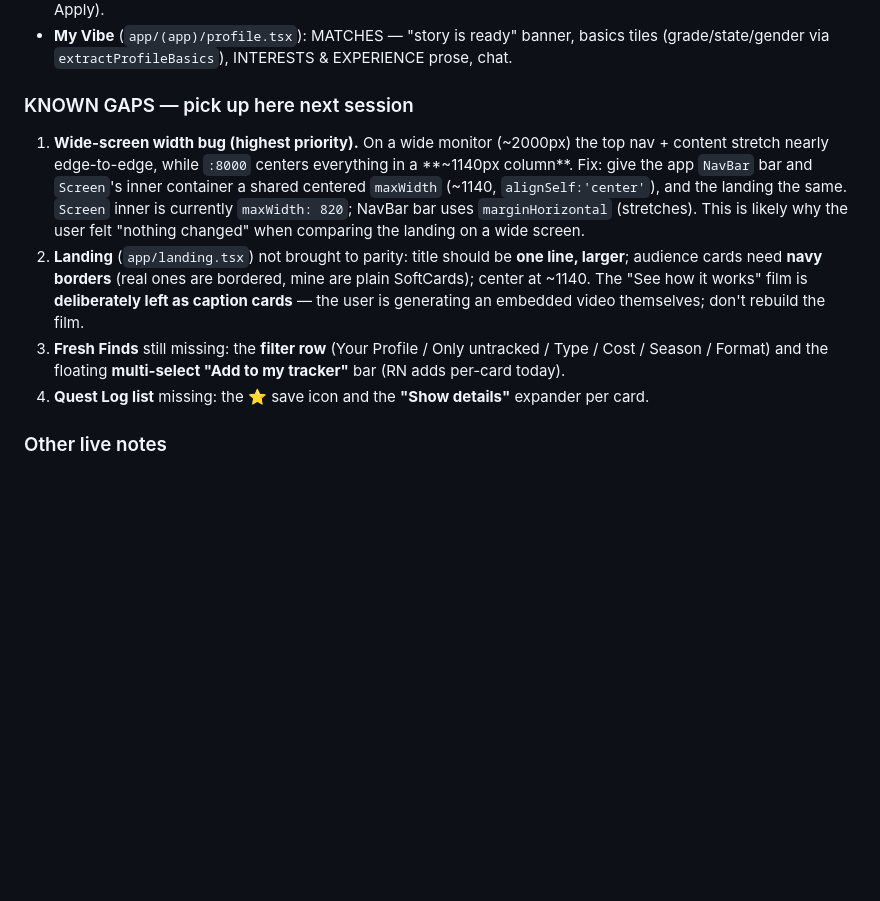
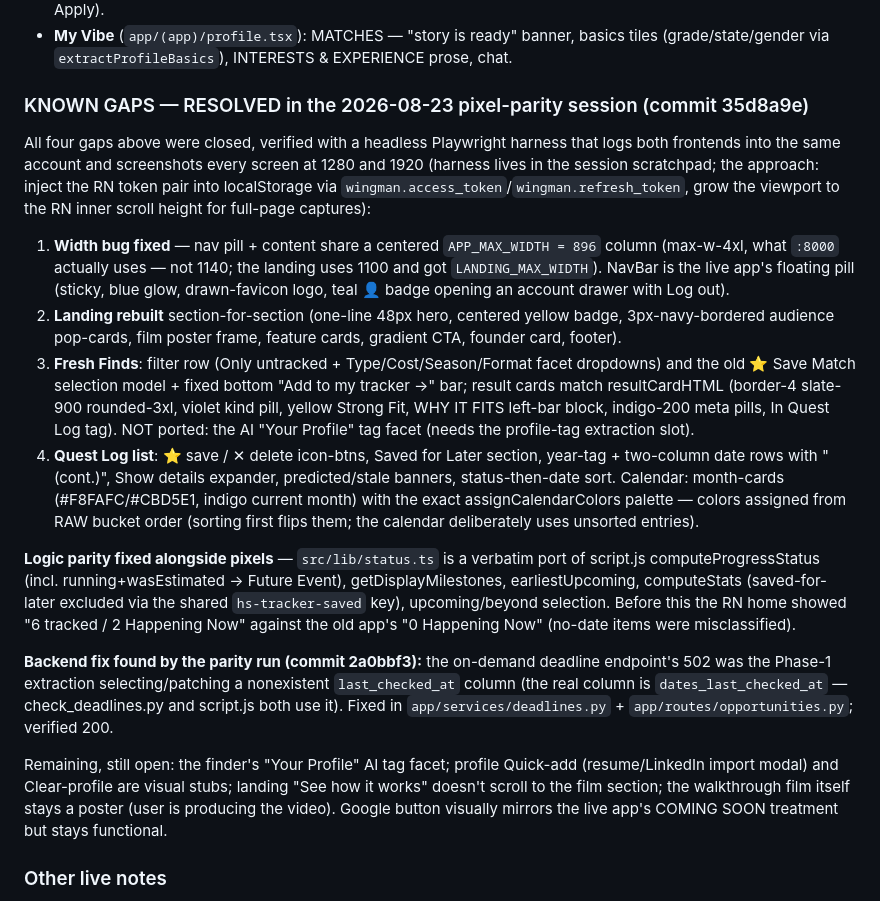
Before and after one commit to bluefeather78/wingman, a Markdown page: PLAN_3_rn.md, the part around the change. GitHub-like rendering; blank space fills up the shorter version.

Commit message:
PLAN_3: record pixel-parity session results in the handoff

```diff
--- a/PLAN_3_rn.md
+++ b/PLAN_3_rn.md
@@ -321,21 +321,49 @@ frontends share state (required for cutover):
 - **My Vibe** (`app/(app)/profile.tsx`): MATCHES — "story is ready" banner, basics tiles
   (grade/state/gender via `extractProfileBasics`), INTERESTS & EXPERIENCE prose, chat.
 
-### KNOWN GAPS — pick up here next session
-1. **Wide-screen width bug (highest priority).** On a wide monitor (~2000px) the top nav +
-   content stretch nearly edge-to-edge, while `:8000` centers everything in a **~1140px
-   column**. Fix: give the app `NavBar` bar and `Screen`'s inner container a shared centered
-   `maxWidth` (~1140, `alignSelf:'center'`), and the landing the same. `Screen` inner is
-   currently `maxWidth: 820`; NavBar bar uses `marginHorizontal` (stretches). This is likely
-   why the user felt "nothing changed" when comparing the landing on a wide screen.
-2. **Landing** (`app/landing.tsx`) not brought to parity: title should be **one line, larger**;
-   audience cards need **navy borders** (real ones are bordered, mine are plain SoftCards);
-   center at ~1140. The "See how it works" film is **deliberately left as caption cards** —
-   the user is generating an embedded video themselves; don't rebuild the film.
-3. **Fresh Finds** still missing: the **filter row** (Your Profile / Only untracked / Type /
-   Cost / Season / Format) and the floating **multi-select "Add to my tracker"** bar
-   (RN adds per-card today).
-4. **Quest Log list** missing: the ⭐ save icon and the **"Show details"** expander per card.
+### KNOWN GAPS — RESOLVED in the 2026-08-23 pixel-parity session (commit 35d8a9e)
+
+All four gaps above were closed, verified with a headless Playwright harness that logs both
+frontends into the same account and screenshots every screen at 1280 and 1920 (harness lives
+in the session scratchpad; the approach: inject the RN token pair into localStorage via
+`wingman.access_token`/`wingman.refresh_token`, grow the viewport to the RN inner scroll
+height for full-page captures):
+
+1. **Width bug fixed** — nav pill + content share a centered `APP_MAX_WIDTH = 896` column
+   (max-w-4xl, what `:8000` actually uses — not 1140; the landing uses 1100 and got
+   `LANDING_MAX_WIDTH`). NavBar is the live app's floating pill (sticky, blue glow,
+   drawn-favicon logo, teal 👤 badge opening an account drawer with Log out).
+2. **Landing rebuilt** section-for-section (one-line 48px hero, centered yellow badge,
+   3px-navy-bordered audience pop-cards, film poster frame, feature cards, gradient CTA,
+   founder card, footer).
+3. **Fresh Finds**: filter row (Only untracked + Type/Cost/Season/Format facet dropdowns)
+   and the old ⭐ Save Match selection model + fixed bottom "Add to my tracker →" bar;
+   result cards match resultCardHTML (border-4 slate-900 rounded-3xl, violet kind pill,
+   yellow Strong Fit, WHY IT FITS left-bar block, indigo-200 meta pills, In Quest Log tag).
+   NOT ported: the AI "Your Profile" tag facet (needs the profile-tag extraction slot).
+4. **Quest Log list**: ⭐ save / ✕ delete icon-btns, Saved for Later section, year-tag +
+   two-column date rows with "(cont.)", Show details expander, predicted/stale banners,
+   status-then-date sort. Calendar: month-cards (#F8FAFC/#CBD5E1, indigo current month)
+   with the exact assignCalendarColors palette — colors assigned from RAW bucket order
+   (sorting first flips them; the calendar deliberately uses unsorted entries).
+
+**Logic parity fixed alongside pixels** — `src/lib/status.ts` is a verbatim port of
+script.js computeProgressStatus (incl. running+wasEstimated → Future Event),
+getDisplayMilestones, earliestUpcoming, computeStats (saved-for-later excluded via the
+shared `hs-tracker-saved` key), upcoming/beyond selection. Before this the RN home showed
+"6 tracked / 2 Happening Now" against the old app's "0 Happening Now" (no-date items were
+misclassified).
+
+**Backend fix found by the parity run (commit 2a0bbf3):** the on-demand deadline endpoint's
+502 was the Phase-1 extraction selecting/patching a nonexistent `last_checked_at` column
+(the real column is `dates_last_checked_at` — check_deadlines.py and script.js both use it).
+Fixed in `app/services/deadlines.py` + `app/routes/opportunities.py`; verified 200.
+
+Remaining, still open: the finder's "Your Profile" AI tag facet; profile Quick-add
+(resume/LinkedIn import modal) and Clear-profile are visual stubs; landing "See how it
+works" doesn't scroll to the film section; the walkthrough film itself stays a poster
+(user is producing the video). Google button visually mirrors the live app's COMING SOON
+treatment but stays functional.
 
 ### Other live notes
 - Deadline endpoint `GET /api/opportunities/<id>/deadline` returns **502** server-side
```
